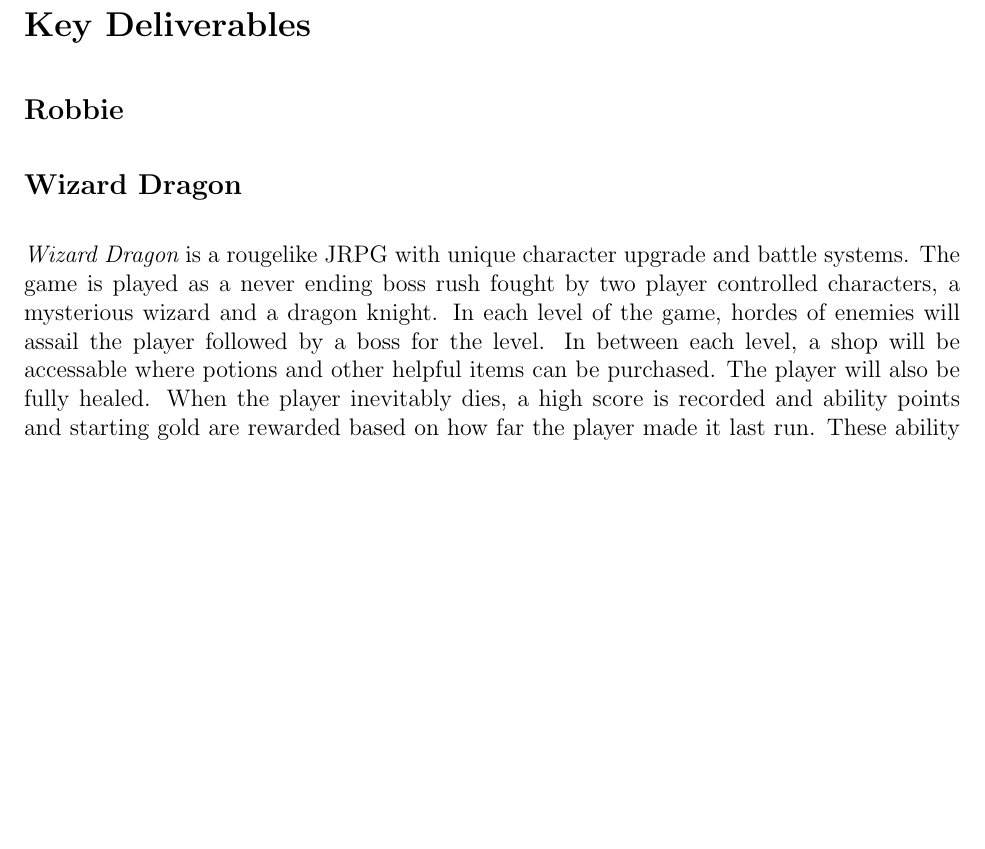
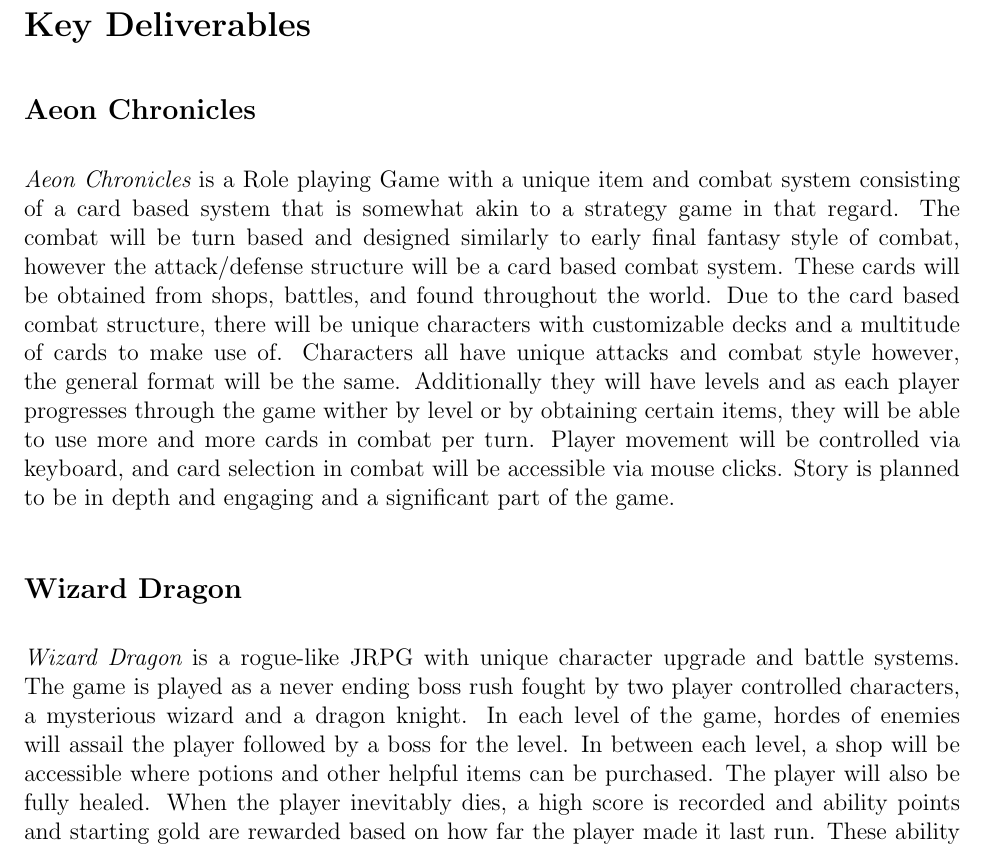
Before and after one commit to BloodRaine/Game-Dev-Final-Project, a LaTeX document (phase1/phase1.tex): part of page 2 of 2, cut so that both start at the same text, the shorter picture padded with empty space. Compiled offline with pdfLaTeX.

Commit message:
Aeon Chronicles description added
pdf updated

```diff
--- a/phase1/phase1.tex
+++ b/phase1/phase1.tex
@@ -41,13 +41,11 @@ Sincerely,
 \newpage
 \section*{Key Deliverables}
 
-\subsection*{Robbie}
-% change subsection header to game working title
-
+\subsection*{Aeon Chronicles}
+{\it Aeon Chronicles} is a Role playing Game with a unique item and combat system consisting of a card based system that is somewhat akin to a strategy game in that regard. The combat will be turn based and designed similarly to early final fantasy style of combat, however the attack/defense structure will be a card based combat system. These cards will be obtained from shops, battles, and found throughout the world. Due to the card based combat structure, there will be unique characters with customizable decks and a multitude of cards to make use of. Characters all have unique attacks and combat style however, the general format will be the same. Additionally they will have levels and as each player progresses through the game wither by level or by obtaining certain items, they will be able to use more and more cards in combat per turn. Player movement will be controlled via keyboard, and card selection in combat will be accessible via mouse clicks. Story is planned to be in depth and engaging and a significant part of the game.
 
 \subsection*{Wizard Dragon}
-{\it Wizard Dragon} is a rougelike JRPG with unique character upgrade and battle systems. The game is played as a never ending boss rush fought by two player controlled characters, a mysterious wizard and a dragon knight. In each level of the game, hordes of enemies will assail the player followed by a boss for the level. In between each level, a shop will be accessable where potions and other helpful items can be purchased. The player will also be fully healed. When the player inevitably dies, a high score is recorded and ability points and starting gold are rewarded based on how far the player made it last run. These ability points can be used to upgrade each of the player controlled character's combat abilities and the gold can be spent in the shop before starting the next run.
-
+{\it Wizard Dragon} is a rogue-like JRPG with unique character upgrade and battle systems. The game is played as a never ending boss rush fought by two player controlled characters, a mysterious wizard and a dragon knight. In each level of the game, hordes of enemies will assail the player followed by a boss for the level. In between each level, a shop will be accessible where potions and other helpful items can be purchased. The player will also be fully healed. When the player inevitably dies, a high score is recorded and ability points and starting gold are rewarded based on how far the player made it last run. These ability points can be used to upgrade each of the player controlled character's combat abilities and the gold can be spent in the shop before starting the next run.
 
 \subsection*{Assassins Feed Four}
 
```
Also changed, not shown: phase1/phase1.pdf, phase1/phase1.tex (2 more changed lines).
